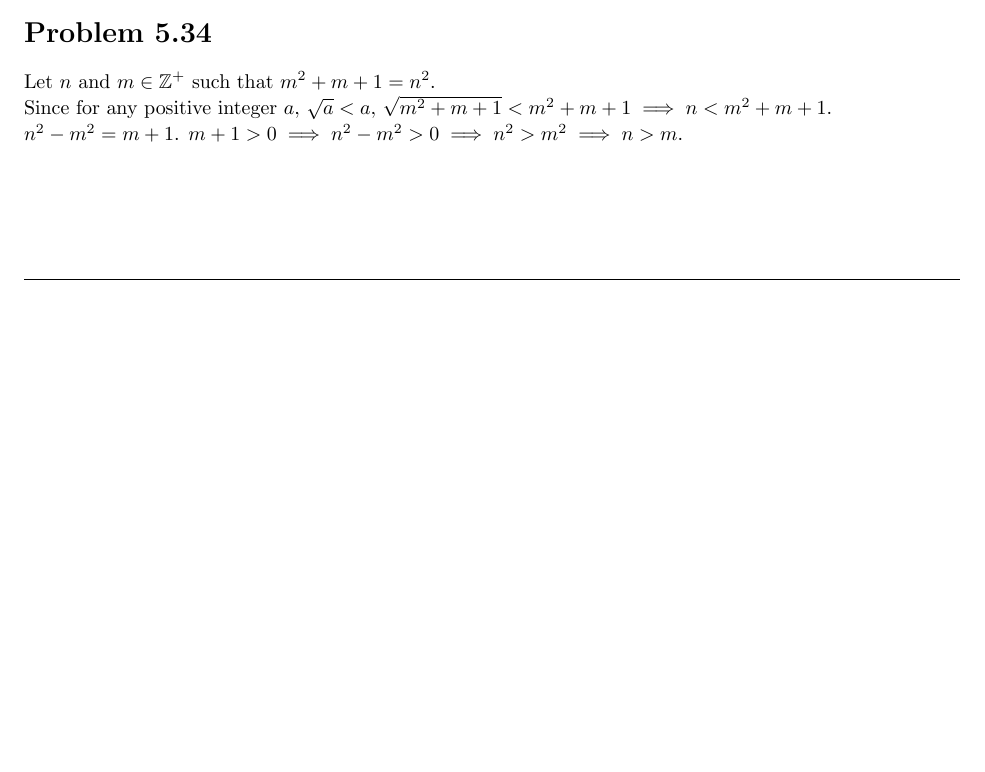
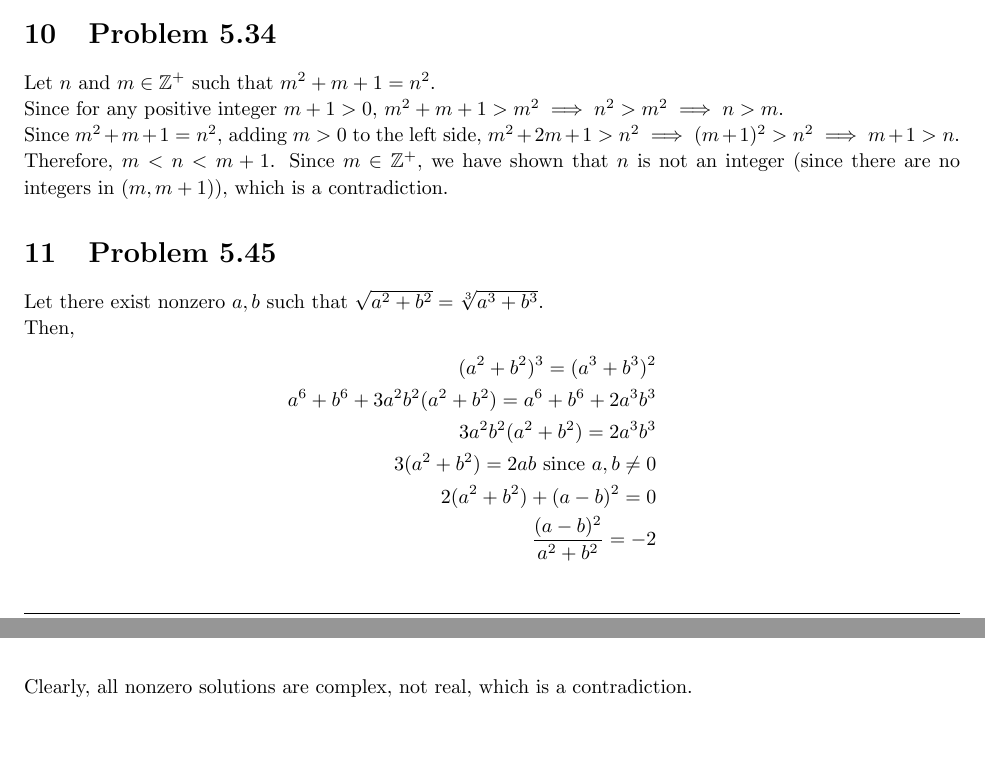
Before and after one commit to nalinbhardwaj/assignments, a LaTeX problem sheet (Winter 2020/MATH 109/Homework 5.tex): part of page 3 of 3 before the commit and two parts of pages 4 and 5 of 5 after it, the two joined at a grey line, cut so that both start at the same text, the shorter picture padded with empty space. The pictures show the PDF file Winter 2020/MATH 109/Homework 5.pdf that the author committed with the source.

Commit message:
MATH 109: HW 5 ~final

```diff
--- a/Winter 2020/MATH 109/Homework 5.tex
+++ b/Winter 2020/MATH 109/Homework 5.tex
@@ -201,4 +201,4 @@
 
 By the result of exercise 5.21, we know that $\sqrt{3}$ is irrational. However, we have shown that $\sqrt{3}$ is rational, which is a contradiction.
 
-\section*{Problem 5.34}
+\section{Problem 5.28}
@@ -204,0 +213,2 @@ By the result of exercise 5.21, we know that $\sqrt{3}$ is irrational. However,
+		x \equiv 3 \mod 4 \implies x^2 \equiv 1 \mod 4 \\
+	\end{eqnarray*}
@@ -205,9 +221,36 @@ By the result of exercise 5.21, we know that $\sqrt{3}$ is irrational. However,
+		\subsubsection{$a \equiv 1 \mod 4$ and $b \equiv 1 \mod 4$}
+			$a^2 \equiv 1 \mod 4$ and $b^2 \equiv 1 \mod 4 \implies a^2+b^2 \equiv 2 \mod 4 \implies c^2 \equiv 2 \mod 4$. However, by lemma 10.1, this is a contradiction.
+
+		\subsubsection{WLOG, $a \equiv 1 \mod 4$ and $b \equiv 3 \mod 4$}
+			$a^2 \equiv 1 \mod 4$ and $b^2 \equiv 1 \mod 4 \implies a^2+b^2 \equiv 2 \mod 4 \implies c^2 \equiv 2 \mod 4$. However, by lemma 10.1, this is a contradiction.
+
+		\subsubsection{$a \equiv 3 \mod 4$ and $b \equiv 3 \mod 4$}
+			$a^2 \equiv 1 \mod 4$ and $b^2 \equiv 1 \mod 4 \implies a^2+b^2 \equiv 2 \mod 4 \implies c^2 \equiv 2 \mod 4$. However, by lemma 10.1, this is a contradiction.
+
+		Since we arrive at a contradiction is all cases, $c$ must not be an integer.
+
+\section{Problem 5.34}
 	Let $n$ and $m \in \mathbb{Z^+}$ such that $m^2+m+1=n^2$.
 
-	Since for any positive integer $a$, $\sqrt{a} < a$,  $\sqrt{m^2+m+1} < m^2+m+1 \implies n < m^2+m+1$.
+	Since for any positive integer $m + 1 > 0$, $m^2+m+1 > m^2 \implies n^2 > m^2 \implies n > m$.
 
-	$n^2 - m^2 = m+1$. $m+1 > 0 \implies n^2-m^2 > 0 \implies n^2 > m^2 \implies n > m$.
+	Since $m^2+m+1 = n^2$, adding $m > 0$ to the left side, $m^2+2m+1 > n^2 \implies (m+1)^2 > n^2 \implies m+1 > n$.
 
+	Therefore, $m < n < m+1$. Since $m \in \mathbb{Z^+}$, we have shown that $n$ is not an integer (since there are no integers in $(m, m+1)$), which is a contradiction.
 
+\section{Problem 5.45}
+	Let there exist nonzero $a, b$ such that $\sqrt{a^2+b^2} = \sqrt[3]{a^3 + b^3}$.
+
+Then,
+	\begin{eqnarray*}
+		(a^2+b^2)^3 = (a^3+b^3)^2 \\
+		a^6+b^6+3a^2b^2(a^2+b^2) = a^6+b^6+2a^3b^3 \\
+		3a^2b^2(a^2 + b^2) = 2a^3b^3 \\
+		3(a^2+b^2) = 2ab \text{ since }  a,b \neq 0 \\
+		2(a^2+b^2) + (a-b)^2 = 0 \\
+		\frac{(a-b)^2}{a^2+b^2} = -2 \\
+	\end{eqnarray*}
+
+Clearly, all nonzero solutions are complex, not real, which is a contradiction.
 
 \end{document}
```
Also changed, not shown: Winter 2020/MATH 109/Homework 5.pdf, Winter 2020/MATH 109/Homework 5.tex (46 more changed lines). Lines whose indentation alone changed are shown as unchanged.
